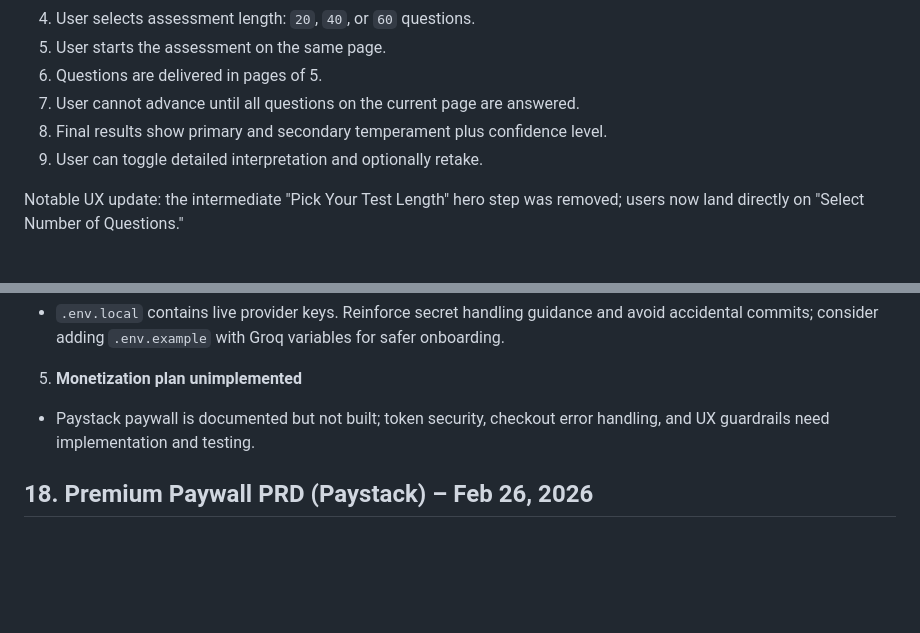
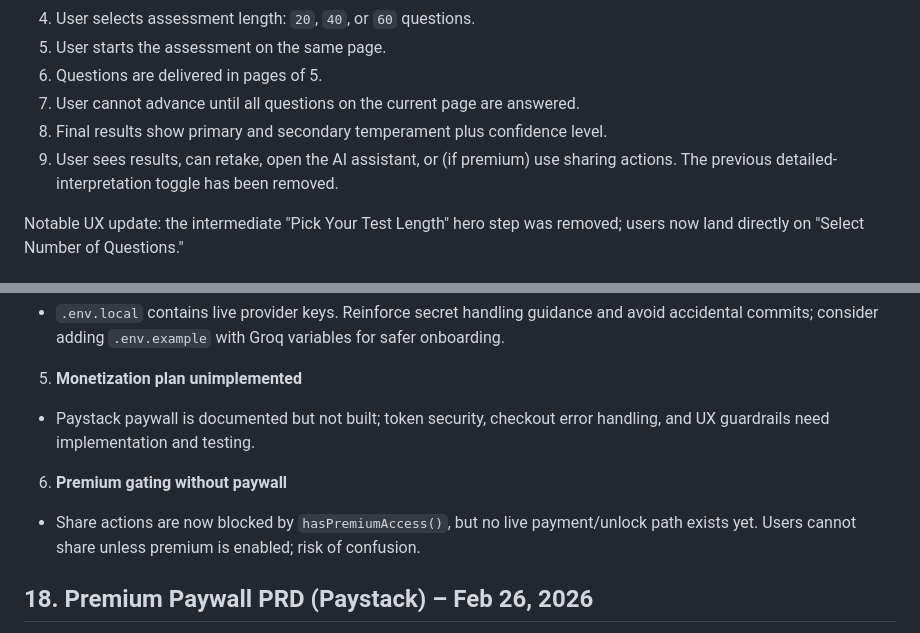
Before and after one commit to edwinidan/what_is_your_temperament, a Markdown page: PROJECT_REPORT.md, 2 parts joined by grey strips. Drawn GitHub-style; blank space fills up the shorter version.

```diff
--- a/PROJECT_REPORT.md
+++ b/PROJECT_REPORT.md
@@ -24,7 +24,7 @@ The product is intentionally non-diagnostic and includes explicit disclaimers in
 6. Questions are delivered in pages of 5.
 7. User cannot advance until all questions on the current page are answered.
 8. Final results show primary and secondary temperament plus confidence level.
-9. User can toggle detailed interpretation and optionally retake.
+9. User sees results, can retake, open the AI assistant, or (if premium) use sharing actions. The previous detailed-interpretation toggle has been removed.
 
 Notable UX update: the intermediate "Pick Your Test Length" hero step was removed; users now land directly on "Select Number of Questions."
 
@@ -474,6 +476,9 @@ The following issues are currently active and should be prioritized:
 5. **Monetization plan unimplemented**
 - Paystack paywall is documented but not built; token security, checkout error handling, and UX guardrails need implementation and testing.
 
+6. **Premium gating without paywall**
+- Share actions are now blocked by `hasPremiumAccess()`, but no live payment/unlock path exists yet. Users cannot share unless premium is enabled; risk of confusion.
+
 ## 18. Premium Paywall PRD (Paystack) – Feb 26, 2026
 
 - **Goal:** One-time Paystack payment to unlock AI reflections/chat per device/session without adding a database.
```
Also changed, not shown: other parts of PROJECT_REPORT.md (+9 -7 lines).
